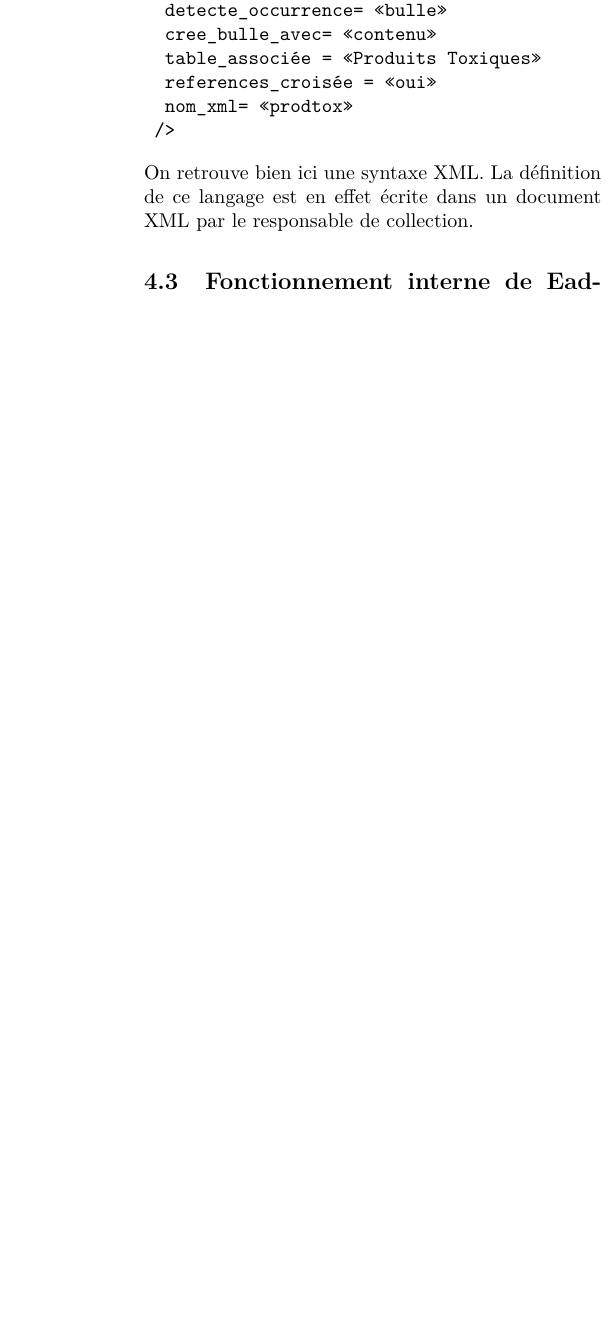
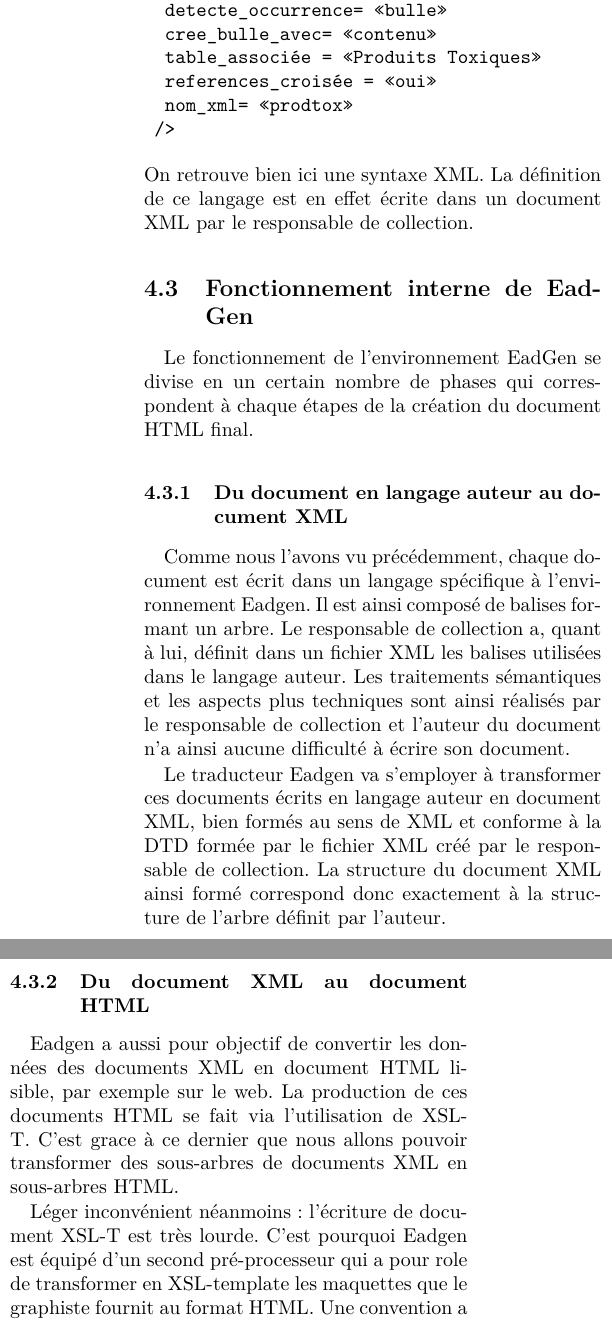
Before and after one commit to 2br0ne/DOC-EadGen, a LaTeX document (report/rapport.tex, which reads report/sources/fonctionnement.tex): part of one column of page 3 of 3 before the commit and two parts of the columns of page 3 of 4 after it, the two joined at a grey line, cut so that both start at the same text, the shorter picture padded with empty space. Compiled offline with pdfLaTeX.

Commit message:
Fonctionnement de l'environnement EadGen

```diff
--- a/report/sources/fonctionnement.tex
+++ b/report/sources/fonctionnement.tex
@@ -1 +1,36 @@
-\subsubsection{}
+Le fonctionnement de l'environnement EadGen se divise en un certain
+nombre de phases qui correspondent à chaque étapes de la création
+du document HTML final.
+
+\subsubsection{Du document en langage auteur au document XML}
+
+Comme nous l'avons vu précédemment, chaque document est écrit dans
+un langage spécifique à l'environnement Eadgen. Il est ainsi
+composé de balises formant un arbre. Le responsable de collection
+a, quant à lui, définit dans un fichier XML les balises utilisées
+dans le langage auteur. Les traitements sémantiques et les aspects
+plus techniques sont ainsi réalisés par le responsable de collection
+et l'auteur du document n'a ainsi aucune difficulté à écrire son
+document.
+
+Le traducteur Eadgen va s'employer à transformer ces documents
+écrits en langage auteur en document XML, bien formés au sens de
+XML et conforme à la DTD formée par le fichier XML créé par le responsable
+de collection. La structure du document XML ainsi formé correspond
+donc exactement à la structure de l'arbre définit par l'auteur.
+
+\subsubsection{Du document XML au document HTML}
+
+Eadgen a aussi pour objectif de convertir les données des documents
+XML en document HTML lisible, par exemple sur le web. La production de
+ces documents HTML se fait via l'utilisation de XSL-T. C'est grace à
+ce dernier que nous allons pouvoir transformer des sous-arbres de documents
+XML en sous-arbres HTML.
+
+Léger inconvénient néanmoins : l'écriture de document XSL-T est très lourde.
+C'est pourquoi Eadgen est équipé d'un second pré-processeur qui a pour role
+de transformer en XSL-template les maquettes que le graphiste fournit au
+format HTML. Une convention a été mise en place pour que ce dernier puisse
+indiquer, via les commentaires, que tel modèle sert pour telle balise.
+
+C'est une syntaxe simple et satisfaisante pour répondre à cette problématique.
```
